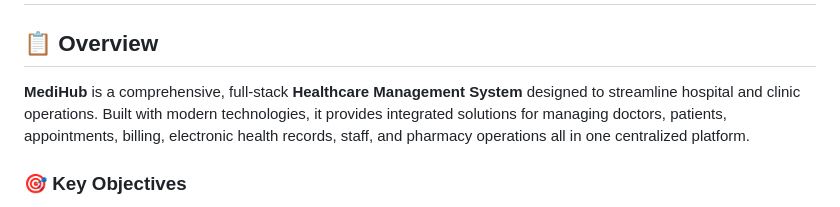
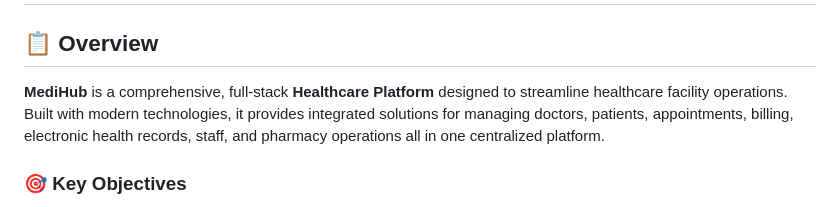
Before and after one commit to Kamaleshwaran11/MediHub, a Markdown page: README.md, the part around the change. Rendered like a GitHub page.

```diff
--- a/README.md
+++ b/README.md
@@ -2,7 +2,7 @@
 
 ## 📋 Overview
 
-**MediHub** is a comprehensive, full-stack **Healthcare Management System** designed to streamline hospital and clinic operations. Built with modern technologies, it provides integrated solutions for managing doctors, patients, appointments, billing, electronic health records, staff, and pharmacy operations all in one centralized platform.
+**MediHub** is a comprehensive, full-stack **Healthcare Platform** designed to streamline healthcare facility operations. Built with modern technologies, it provides integrated solutions for managing doctors, patients, appointments, billing, electronic health records, staff, and pharmacy operations all in one centralized platform.
 
 ### 🎯 Key Objectives
 - ✅ Centralize healthcare data management
```
